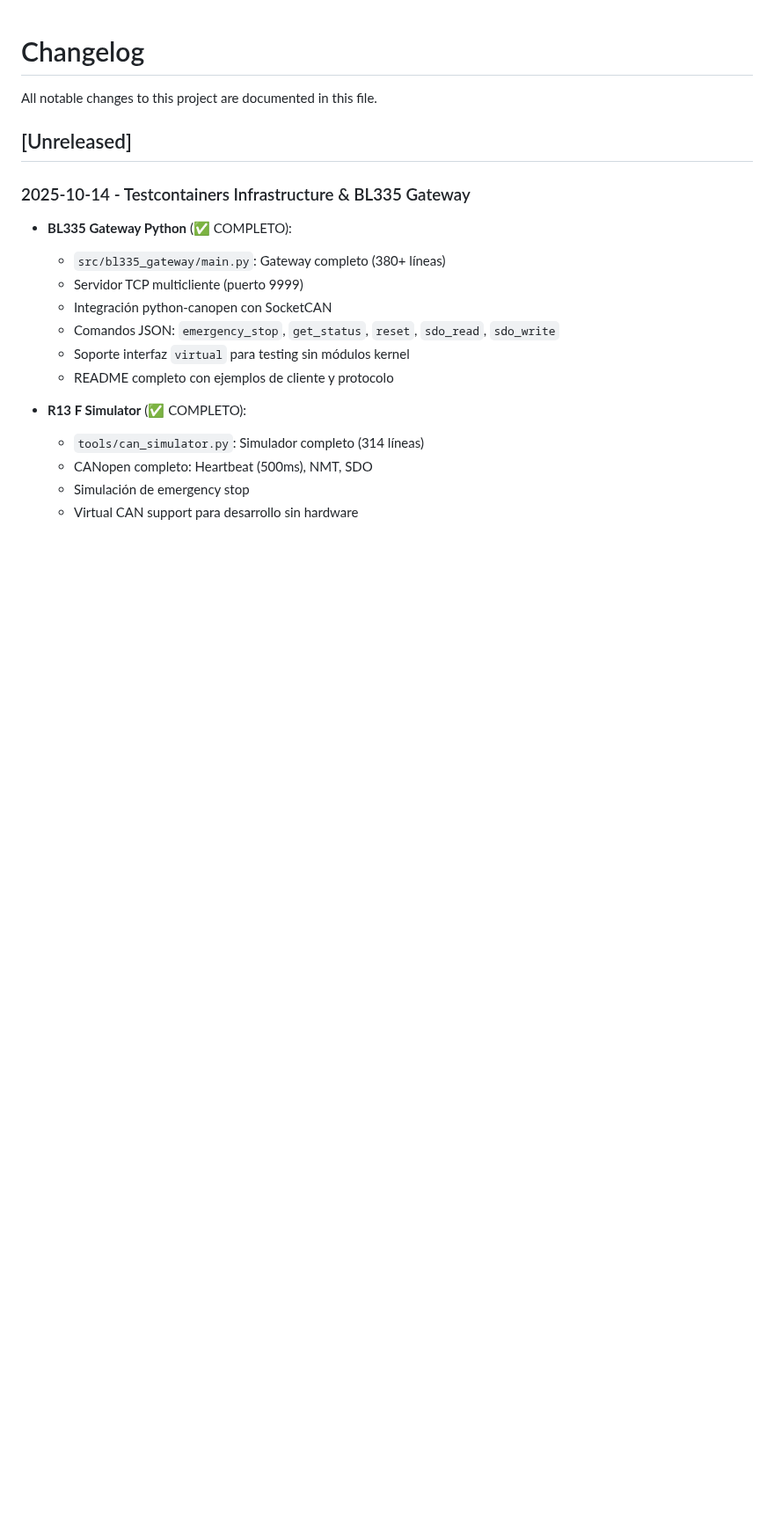
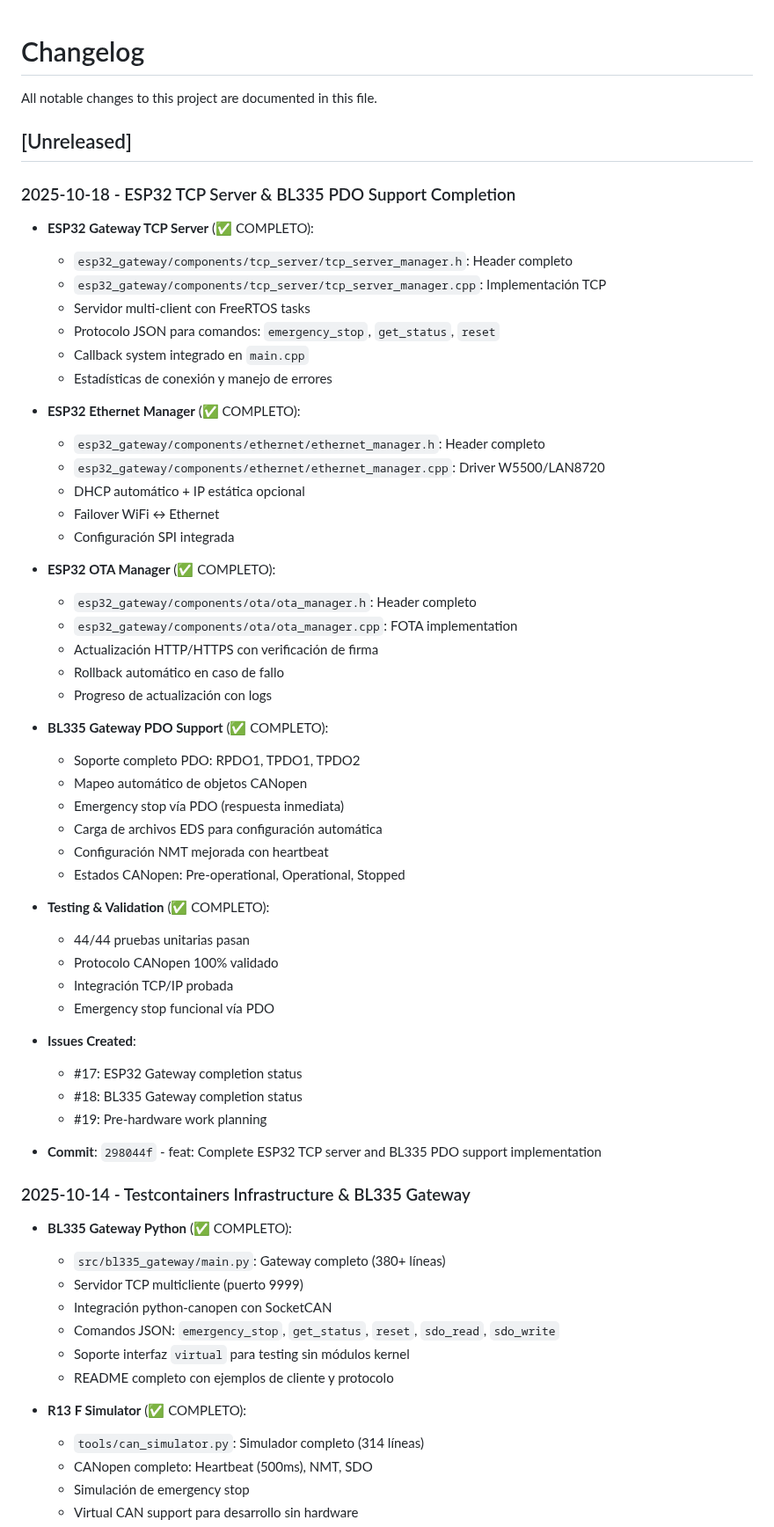
Before and after one commit to arturo393/crane-emergency-stop, a Markdown page: CHANGELOG.md, the part around the change. Shown at 88% size. GitHub-like rendering; blank space fills up the shorter version.

Commit message:
docs: Update CHANGELOG with ESP32 TCP server and BL335 PDO completion
- Document ESP32 TCP server, Ethernet, and OTA completion
- Document BL335 PDO support, EDS loading, and NMT improvements
- Add links to GitHub issues #17, #18, #19
- Update completion status and validation results

```diff
--- a/CHANGELOG.md
+++ b/CHANGELOG.md
@@ -3,6 +3,51 @@
 All notable changes to this project are documented in this file.
 
 ## [Unreleased]
+
+### 2025-10-18 - ESP32 TCP Server & BL335 PDO Support Completion
+
+- **ESP32 Gateway TCP Server** (✅ COMPLETO):
+  - `esp32_gateway/components/tcp_server/tcp_server_manager.h`: Header completo
+  - `esp32_gateway/components/tcp_server/tcp_server_manager.cpp`: Implementación TCP
+  - Servidor multi-client con FreeRTOS tasks
+  - Protocolo JSON para comandos: `emergency_stop`, `get_status`, `reset`
+  - Callback system integrado en `main.cpp`
+  - Estadísticas de conexión y manejo de errores
+
+- **ESP32 Ethernet Manager** (✅ COMPLETO):
+  - `esp32_gateway/components/ethernet/ethernet_manager.h`: Header completo
+  - `esp32_gateway/components/ethernet/ethernet_manager.cpp`: Driver W5500/LAN8720
+  - DHCP automático + IP estática opcional
+  - Failover WiFi ↔ Ethernet
+  - Configuración SPI integrada
+
+- **ESP32 OTA Manager** (✅ COMPLETO):
+  - `esp32_gateway/components/ota/ota_manager.h`: Header completo
+  - `esp32_gateway/components/ota/ota_manager.cpp`: FOTA implementation
+  - Actualización HTTP/HTTPS con verificación de firma
+  - Rollback automático en caso de fallo
+  - Progreso de actualización con logs
+
+- **BL335 Gateway PDO Support** (✅ COMPLETO):
+  - Soporte completo PDO: RPDO1, TPDO1, TPDO2
+  - Mapeo automático de objetos CANopen
+  - Emergency stop vía PDO (respuesta inmediata)
+  - Carga de archivos EDS para configuración automática
+  - Configuración NMT mejorada con heartbeat
+  - Estados CANopen: Pre-operational, Operational, Stopped
+
+- **Testing & Validation** (✅ COMPLETO):
+  - 44/44 pruebas unitarias pasan
+  - Protocolo CANopen 100% validado
+  - Integración TCP/IP probada
+  - Emergency stop funcional vía PDO
+
+- **Issues Created**:
+  - #17: ESP32 Gateway completion status
+  - #18: BL335 Gateway completion status
+  - #19: Pre-hardware work planning
+
+- **Commit**: `298044f` - feat: Complete ESP32 TCP server and BL335 PDO support implementation
 
 ### 2025-10-14 - Testcontainers Infrastructure & BL335 Gateway
 
```
